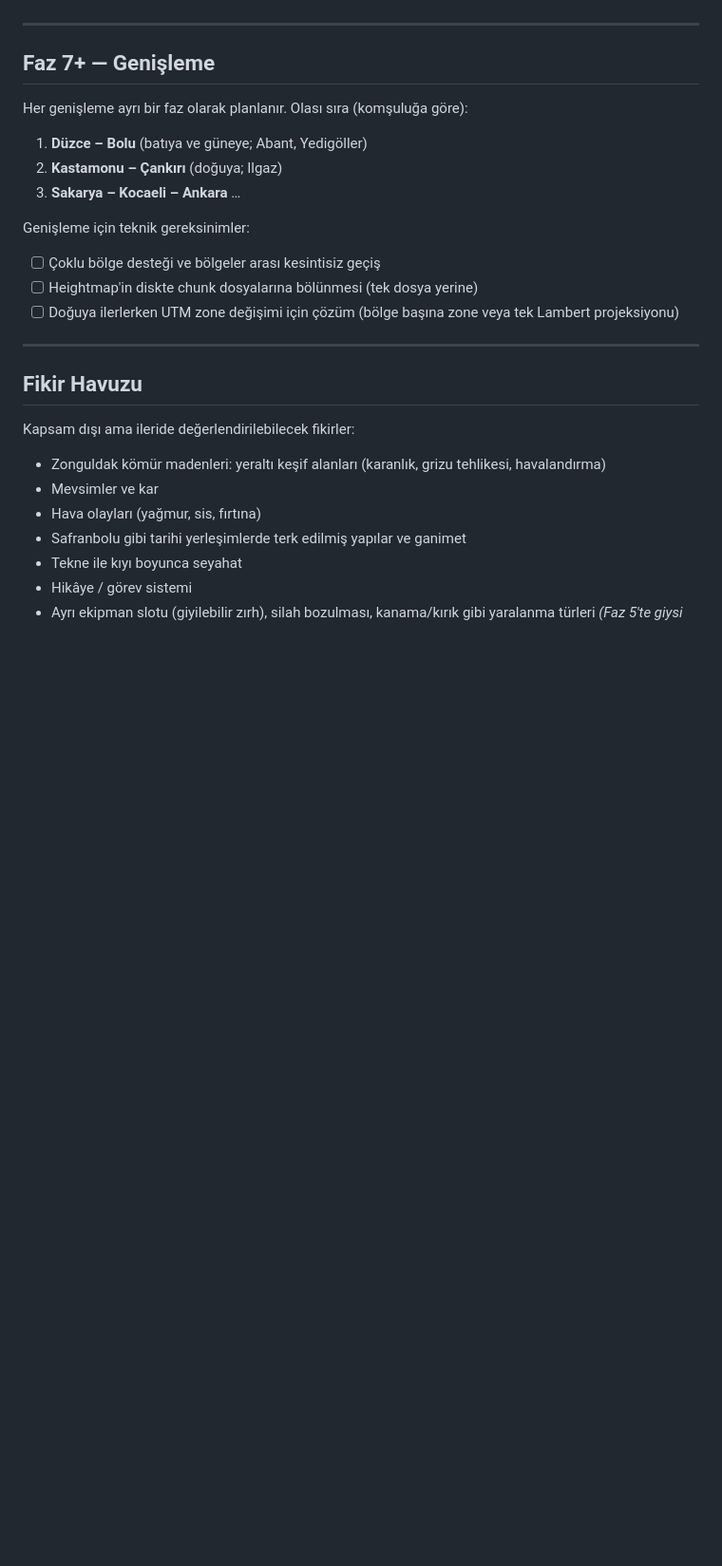
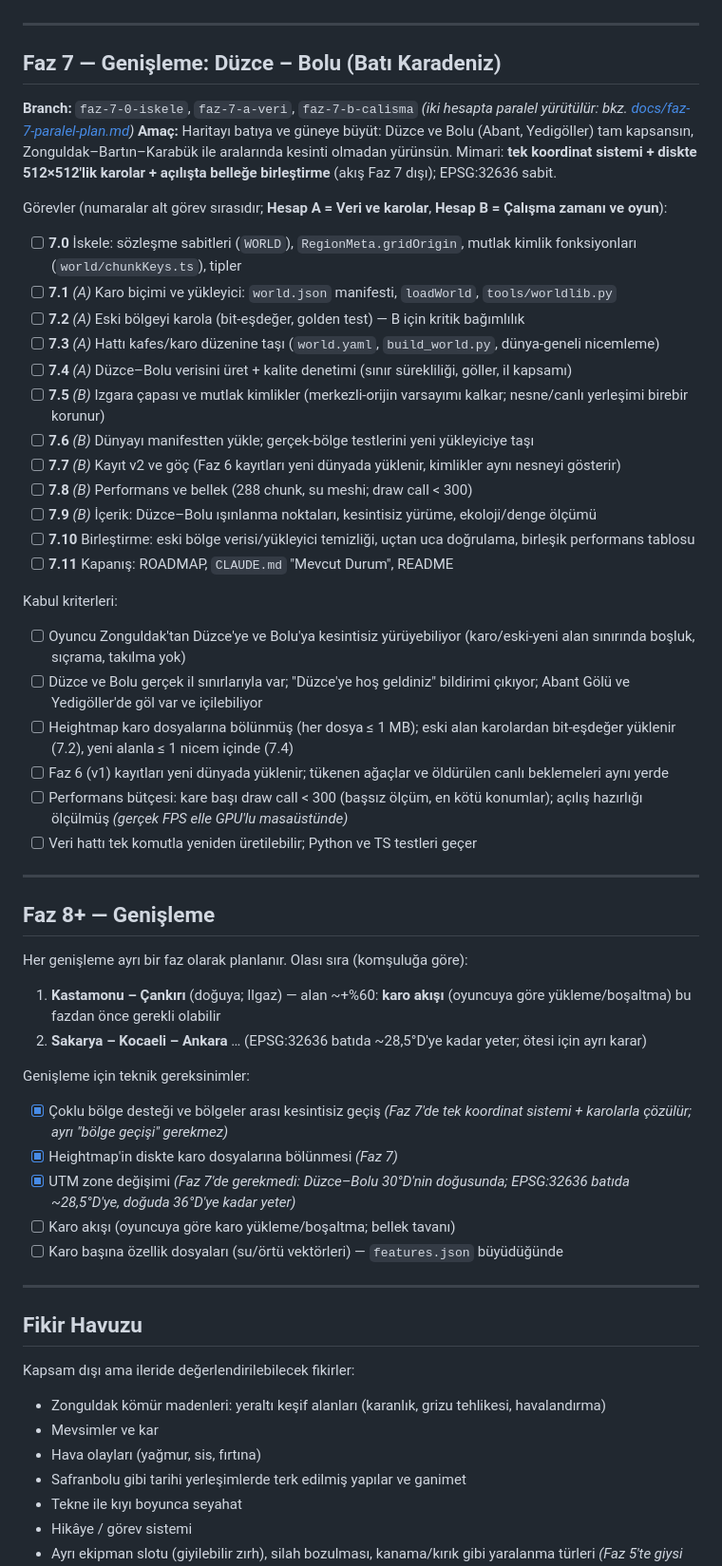
Before and after one commit to mdtokat/anadolu-hayati, a Markdown page: ROADMAP.md, the part around the change. Shown at 95% size. GitHub-like rendering; blank space fills up the shorter version.

```diff
--- a/ROADMAP.md
+++ b/ROADMAP.md
@@ -179,17 +179,46 @@ Elle doğrulanacak (bu ortamda gerçek GPU ve ses çıkışı yok):
 
 ---
 
-## Faz 7+ — Genişleme
+## Faz 7 — Genişleme: Düzce – Bolu (Batı Karadeniz)
+**Branch:** `faz-7-0-iskele`, `faz-7-a-veri`, `faz-7-b-calisma` _(iki hesapta paralel yürütülür: bkz. [docs/faz-7-paralel-plan.md](docs/faz-7-paralel-plan.md))_
+**Amaç:** Haritayı batıya ve güneye büyüt: Düzce ve Bolu (Abant, Yedigöller) tam kapsansın, Zonguldak–Bartın–Karabük ile aralarında kesinti olmadan yürünsün. Mimari: **tek koordinat sistemi + diskte 512×512'lik karolar + açılışta belleğe birleştirme** (akış Faz 7 dışı); EPSG:32636 sabit.
+
+Görevler (numaralar alt görev sırasıdır; **Hesap A = Veri ve karolar**, **Hesap B = Çalışma zamanı ve oyun**):
+- [ ] **7.0** İskele: sözleşme sabitleri (`WORLD`), `RegionMeta.gridOrigin`, mutlak kimlik fonksiyonları (`world/chunkKeys.ts`), tipler
+- [ ] **7.1** _(A)_ Karo biçimi ve yükleyici: `world.json` manifesti, `loadWorld`, `tools/worldlib.py`
+- [ ] **7.2** _(A)_ Eski bölgeyi karola (bit-eşdeğer, golden test) — B için kritik bağımlılık
+- [ ] **7.3** _(A)_ Hattı kafes/karo düzenine taşı (`world.yaml`, `build_world.py`, dünya-geneli nicemleme)
+- [ ] **7.4** _(A)_ Düzce–Bolu verisini üret + kalite denetimi (sınır sürekliliği, göller, il kapsamı)
+- [ ] **7.5** _(B)_ Izgara çapası ve mutlak kimlikler (merkezli-orijin varsayımı kalkar; nesne/canlı yerleşimi birebir korunur)
+- [ ] **7.6** _(B)_ Dünyayı manifestten yükle; gerçek-bölge testlerini yeni yükleyiciye taşı
+- [ ] **7.7** _(B)_ Kayıt v2 ve göç (Faz 6 kayıtları yeni dünyada yüklenir, kimlikler aynı nesneyi gösterir)
+- [ ] **7.8** _(B)_ Performans ve bellek (288 chunk, su meshi; draw call < 300)
+- [ ] **7.9** _(B)_ İçerik: Düzce–Bolu ışınlanma noktaları, kesintisiz yürüme, ekoloji/denge ölçümü
+- [ ] **7.10** Birleştirme: eski bölge verisi/yükleyici temizliği, uçtan uca doğrulama, birleşik performans tablosu
+- [ ] **7.11** Kapanış: ROADMAP, `CLAUDE.md` "Mevcut Durum", README
+
+Kabul kriterleri:
+- [ ] Oyuncu Zonguldak'tan Düzce'ye ve Bolu'ya kesintisiz yürüyebiliyor (karo/eski-yeni alan sınırında boşluk, sıçrama, takılma yok)
+- [ ] Düzce ve Bolu gerçek il sınırlarıyla var; "Düzce'ye hoş geldiniz" bildirimi çıkıyor; Abant Gölü ve Yedigöller'de göl var ve içilebiliyor
+- [ ] Heightmap karo dosyalarına bölünmüş (her dosya ≤ 1 MB); eski alan karolardan bit-eşdeğer yüklenir (7.2), yeni alanla ≤ 1 nicem içinde (7.4)
+- [ ] Faz 6 (v1) kayıtları yeni dünyada yüklenir; tükenen ağaçlar ve öldürülen canlı beklemeleri aynı yerde
+- [ ] Performans bütçesi: kare başı draw call < 300 (başsız ölçüm, en kötü konumlar); açılış hazırlığı ölçülmüş _(gerçek FPS elle GPU'lu masaüstünde)_
+- [ ] Veri hattı tek komutla yeniden üretilebilir; Python ve TS testleri geçer
+
+---
+
+## Faz 8+ — Genişleme
 Her genişleme ayrı bir faz olarak planlanır. Olası sıra (komşuluğa göre):
 
-1. **Düzce – Bolu** (batıya ve güneye; Abant, Yedigöller)
-2. **Kastamonu – Çankırı** (doğuya; Ilgaz)
-3. **Sakarya – Kocaeli – Ankara** …
+1. **Kastamonu – Çankırı** (doğuya; Ilgaz) — alan ~+%60: **karo akışı** (oyuncuya göre yükleme/boşaltma) bu fazdan önce gerekli olabilir
+2. **Sakarya – Kocaeli – Ankara** … (EPSG:32636 batıda ~28,5°D'ye kadar yeter; ötesi için ayrı karar)
 
 Genişleme için teknik gereksinimler:
-- [ ] Çoklu bölge desteği ve bölgeler arası kesintisiz geçiş
-- [ ] Heightmap'in diskte chunk dosyalarına bölünmesi (tek dosya yerine)
-- [ ] Doğuya ilerlerken UTM zone değişimi için çözüm (bölge başına zone veya tek Lambert projeksiyonu)
+- [x] Çoklu bölge desteği ve bölgeler arası kesintisiz geçiş _(Faz 7'de tek koordinat sistemi + karolarla çözülür; ayrı "bölge geçişi" gerekmez)_
+- [x] Heightmap'in diskte karo dosyalarına bölünmesi _(Faz 7)_
+- [x] UTM zone değişimi _(Faz 7'de gerekmedi: Düzce–Bolu 30°D'nin doğusunda; EPSG:32636 batıda ~28,5°D'ye, doğuda 36°D'ye kadar yeter)_
+- [ ] Karo akışı (oyuncuya göre karo yükleme/boşaltma; bellek tavanı)
+- [ ] Karo başına özellik dosyaları (su/örtü vektörleri) — `features.json` büyüdüğünde
 
 ---
 
```
Also changed, not shown: CLAUDE.md (+1 -1 lines), docs/faz-7-paralel-plan.md (added, +312 -0 lines).
